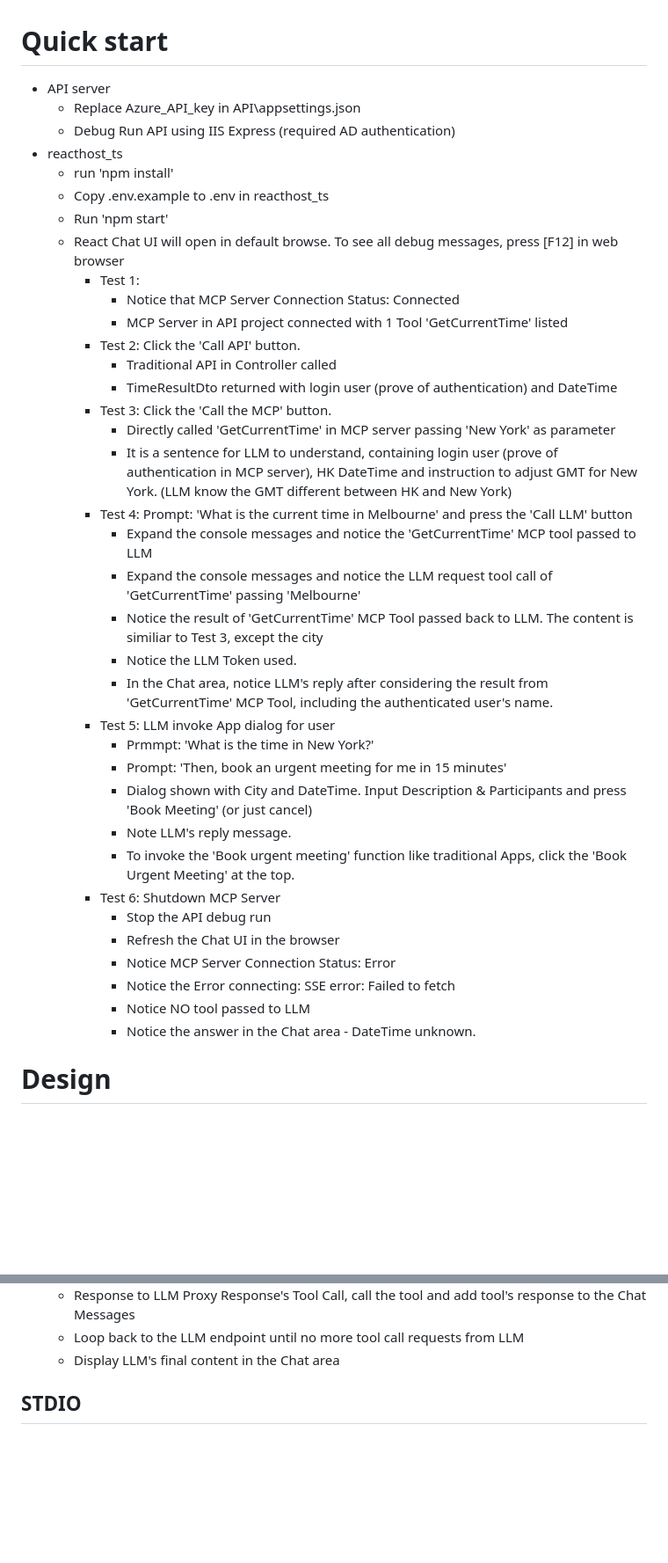
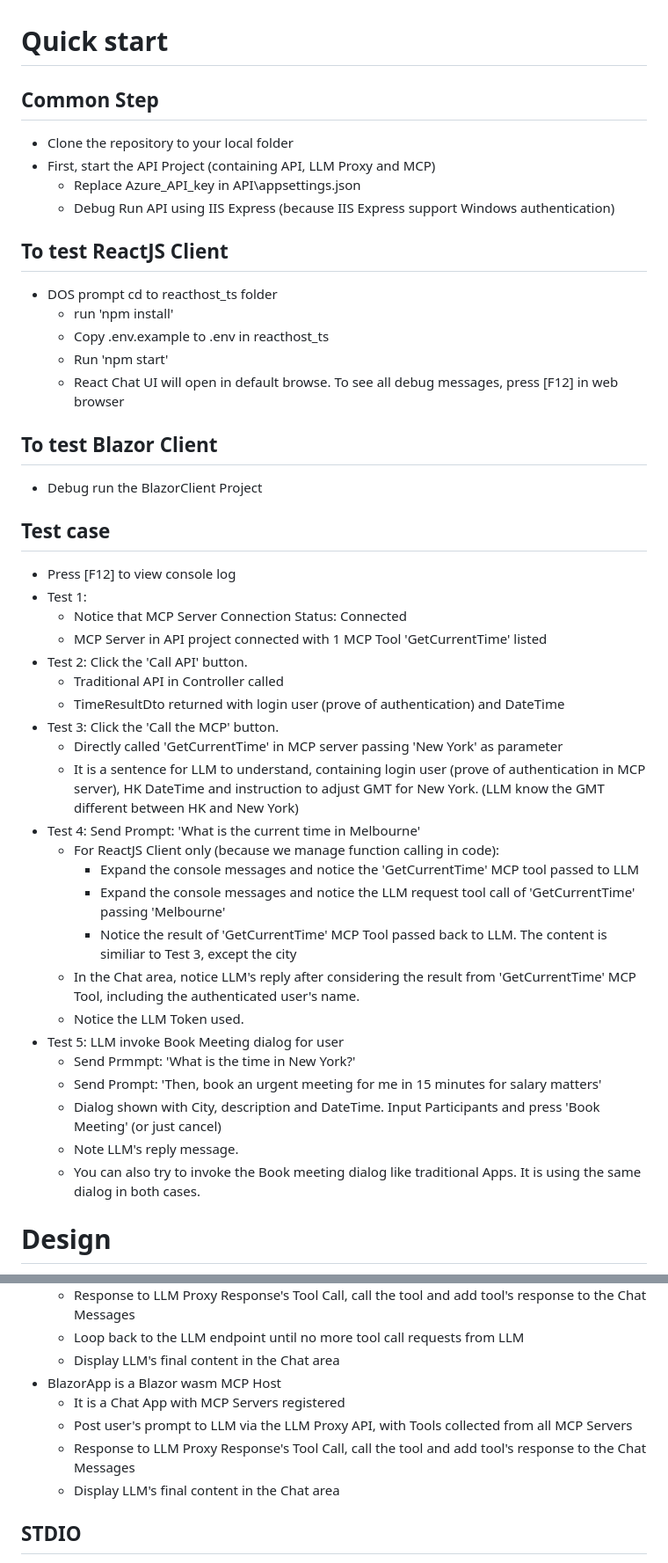
Before and after one commit to leungkimming/MPCAuthen, a Markdown page: README.md, 2 parts joined by grey strips. Shown: that part at 88% size. GitHub-like rendering; blank space fills up the shorter version.

```diff
--- a/README.md
+++ b/README.md
@@ -1,40 +1,42 @@
 # Quick start
-* API server
+## Common Step
+* Clone the repository to your local folder
+* First, start the API Project (containing API, LLM Proxy and MCP)
     * Replace Azure_API_key in API\appsettings.json
-    * Debug Run API using IIS Express (required AD authentication)
-* reacthost_ts
+    * Debug Run API using IIS Express (because IIS Express support Windows authentication)
+## To test ReactJS Client
+* DOS prompt cd to reacthost_ts folder
     * run 'npm install'
     * Copy .env.example to .env in reacthost_ts
     * Run 'npm start'
     * React Chat UI will open in default browse. To see all debug messages, press [F12] in web browser
-        * Test 1:
-            * Notice that MCP Server Connection Status: Connected
-            * MCP Server in API project connected with 1 Tool 'GetCurrentTime' listed
-        * Test 2: Click the 'Call API' button.
-            * Traditional API in Controller called
-            * TimeResultDto returned with login user (prove of authentication) and DateTime
-        * Test 3: Click the 'Call the MCP' button.
-            * Directly called 'GetCurrentTime' in MCP server passing 'New York' as parameter
-            * It is a sentence for LLM to understand, containing login user (prove of authentication in MCP server), HK DateTime and instruction to adjust GMT for New York. (LLM know the GMT different between HK and New York)
-        * Test 4: Prompt: 'What is the current time in Melbourne' and press the 'Call LLM' button
-            * Expand the console messages and notice the 'GetCurrentTime' MCP tool passed to LLM
-            * Expand the console messages and notice the LLM request tool call of 'GetCurrentTime' passing 'Melbourne'
-            * Notice the result of 'GetCurrentTime' MCP Tool passed back to LLM. The content is similiar to Test 3, except the city
-            * Notice the LLM Token used.
-            * In the Chat area, notice LLM's reply after considering the result from 'GetCurrentTime' MCP Tool, including the authenticated user's name.
-        * Test 5: LLM invoke App dialog for user
-            * Prmmpt: 'What is the time in New York?'
-            * Prompt: 'Then, book an urgent meeting for me in 15 minutes'
-            * Dialog shown with City and DateTime. Input Description & Participants and press 'Book Meeting' (or just cancel)
-            * Note LLM's reply message.
-            * To invoke the 'Book urgent meeting' function like traditional Apps, click the 'Book Urgent Meeting' at the top.
-        * Test 6: Shutdown MCP Server
-            * Stop the API debug run
-            * Refresh the Chat UI in the browser
-            * Notice MCP Server Connection Status: Error
-            * Notice the Error connecting: SSE error: Failed to fetch
-            * Notice NO tool passed to LLM
-            * Notice the answer in the Chat area - DateTime unknown.
+## To test Blazor Client
+* Debug run the BlazorClient Project
+## Test case
+* Press [F12] to view console log
+* Test 1:
+    * Notice that MCP Server Connection Status: Connected
+    * MCP Server in API project connected with 1 MCP Tool 'GetCurrentTime' listed
+* Test 2: Click the 'Call API' button.
+    * Traditional API in Controller called
+    * TimeResultDto returned with login user (prove of authentication) and DateTime
+* Test 3: Click the 'Call the MCP' button.
+    * Directly called 'GetCurrentTime' in MCP server passing 'New York' as parameter
+    * It is a sentence for LLM to understand, containing login user (prove of authentication in MCP server), HK DateTime and instruction to adjust GMT for New York. (LLM know the GMT different between HK and New York)
+* Test 4: Send Prompt: 'What is the current time in Melbourne'
+    * For ReactJS Client only (because we manage function calling in code):
+        * Expand the console messages and notice the 'GetCurrentTime' MCP tool passed to LLM
+        * Expand the console messages and notice the LLM request tool call of 'GetCurrentTime' passing 'Melbourne'
+        * Notice the result of 'GetCurrentTime' MCP Tool passed back to LLM. The content is similiar to Test 3, except the city
+    * In the Chat area, notice LLM's reply after considering the result from 'GetCurrentTime' MCP Tool, including the authenticated user's name.
+    * Notice the LLM Token used.
+* Test 5: LLM invoke Book Meeting dialog for user
+    * Send Prmmpt: 'What is the time in New York?'
+    * Send Prompt: 'Then, book an urgent meeting for me in 15 minutes for salary matters'
+    * Dialog shown with City, description and DateTime. Input Participants and press 'Book Meeting' (or just cancel)
+    * Note LLM's reply message.
+    * You can also try to invoke the Book meeting dialog like traditional Apps. It is using the same dialog in both cases.
+
 # Design
 ![MCP Architecture](images/mcp.png)
 * McpHost is the main App. Can be Console, thick client or Browser Sandbox
@@ -61,6 +67,11 @@
     * Response to LLM Proxy Response's Tool Call, call the tool and add tool's response to the Chat Messages
     * Loop back to the LLM endpoint until no more tool call requests from LLM
     * Display LLM's final content in the Chat area
+* BlazorApp is a Blazor wasm MCP Host
+    * It is a Chat App with MCP Servers registered
+    * Post user's prompt to LLM via the LLM Proxy API, with Tools collected from all MCP Servers
+    * Response to LLM Proxy Response's Tool Call, call the tool and add tool's response to the Chat Messages
+    * Display LLM's final content in the Chat area
 ## STDIO
 * MCP clients create McpServer.ConsoleHost in-process
 * McpServer.ConsoleHosts use HTTPClient to call external application's API controller
```
Also changed, not shown: other parts of README.md (+63 -8 lines), images/mcp.png, 3 other files.
